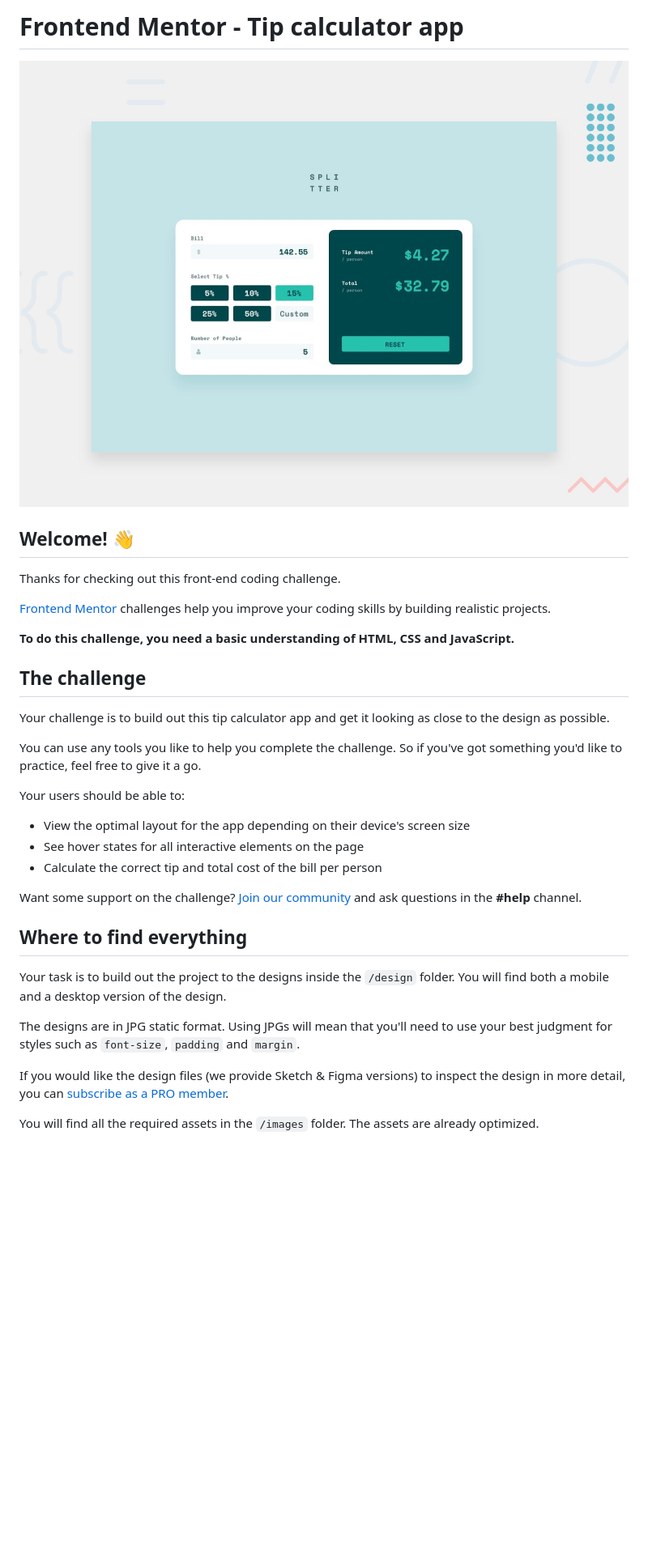
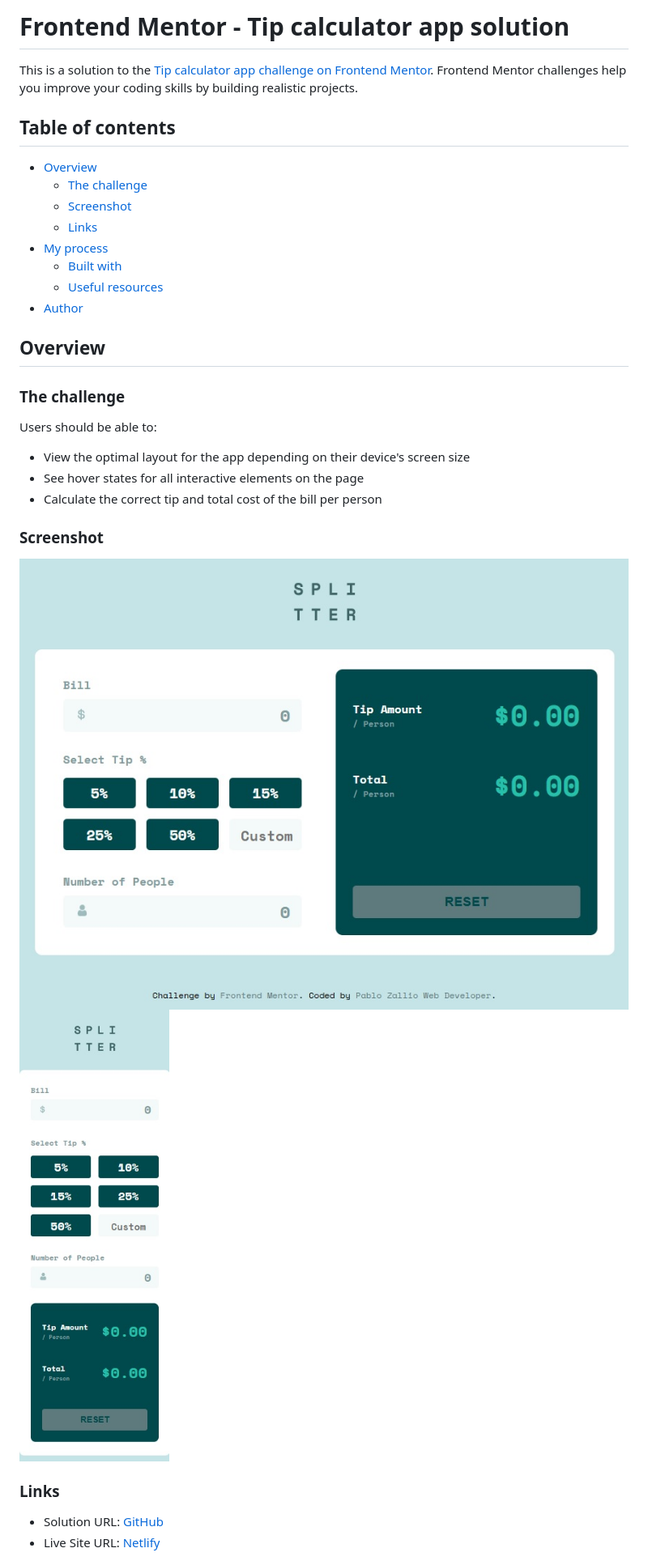
Before and after one commit to Pablo-Zallio-Dev/tip-calculator-app, a Markdown page: README.md, the part around the change printed below. Shown: that part at 81% size. Rendered like a GitHub page; pictures changed too: images/readme-image-desktop.jpg (added), images/readme-image-mobile.jpg (added); blank space fills up the shorter version.

```diff
--- a/README.md
+++ b/README.md
@@ -1,36 +1,38 @@
-# Frontend Mentor - Tip calculator app
+# Frontend Mentor - Tip calculator app solution
 
-![Design preview for the Tip calculator app coding challenge](./design/desktop-preview.jpg)
+This is a solution to the [Tip calculator app challenge on Frontend Mentor](https://www.frontendmentor.io/challenges/tip-calculator-app-ugJNGbJUX). Frontend Mentor challenges help you improve your coding skills by building realistic projects.
 
-## Welcome! 👋
+## Table of contents
 
-Thanks for checking out this front-end coding challenge.
+- [Overview](#overview)
+  - [The challenge](#the-challenge)
+  - [Screenshot](#screenshot)
+  - [Links](#links)
+- [My process](#my-process)
+  - [Built with](#built-with)
+  - [Useful resources](#useful-resources)
+- [Author](#author)
 
-[Frontend Mentor](https://www.frontendmentor.io) challenges help you improve your coding skills by building realistic projects.
 
-**To do this challenge, you need a basic understanding of HTML, CSS and JavaScript.**
+## Overview
 
-## The challenge
+### The challenge
 
-Your challenge is to build out this tip calculator app and get it looking as close to the design as possible.
-
-You can use any tools you like to help you complete the challenge. So if you've got something you'd like to practice, feel free to give it a go.
-
-Your users should be able to:
+Users should be able to:
 
 - View the optimal layout for the app depending on their device's screen size
 - See hover states for all interactive elements on the page
 - Calculate the correct tip and total cost of the bill per person
 
-Want some support on the challenge? [Join our community](https://www.frontendmentor.io/community) and ask questions in the **#help** channel.
+### Screenshot
 
-## Where to find everything
+![](./images/readme-image-desktop.jpg)
+![](./images/readme-image-mobile.jpg)
 
-Your task is to build out the project to the designs inside the `/design` folder. You will find both a mobile and a desktop version of the design.
 
-The designs are in JPG static format. Using JPGs will mean that you'll need to use your best judgment for styles such as `font-size`, `padding` and `margin`.
 
-If you would like the design files (we provide Sketch & Figma versions) to inspect the design in more detail, you can [subscribe as a PRO member](https://www.frontendmentor.io/pro).
+### Links
 
-You will find all the required assets in the `/images` folder. The assets are already optimized.
+- Solution URL: [GitHub](https://github.com/Pablo-Zallio-Dev/tip-calculator-app)
+- Live Site URL: [Netlify](https://calculator-app-tip.netlify.app/)
 
```
Also changed, not shown: other parts of README.md (+13 -46 lines), README-template.md (deleted, +0 -112 lines).
